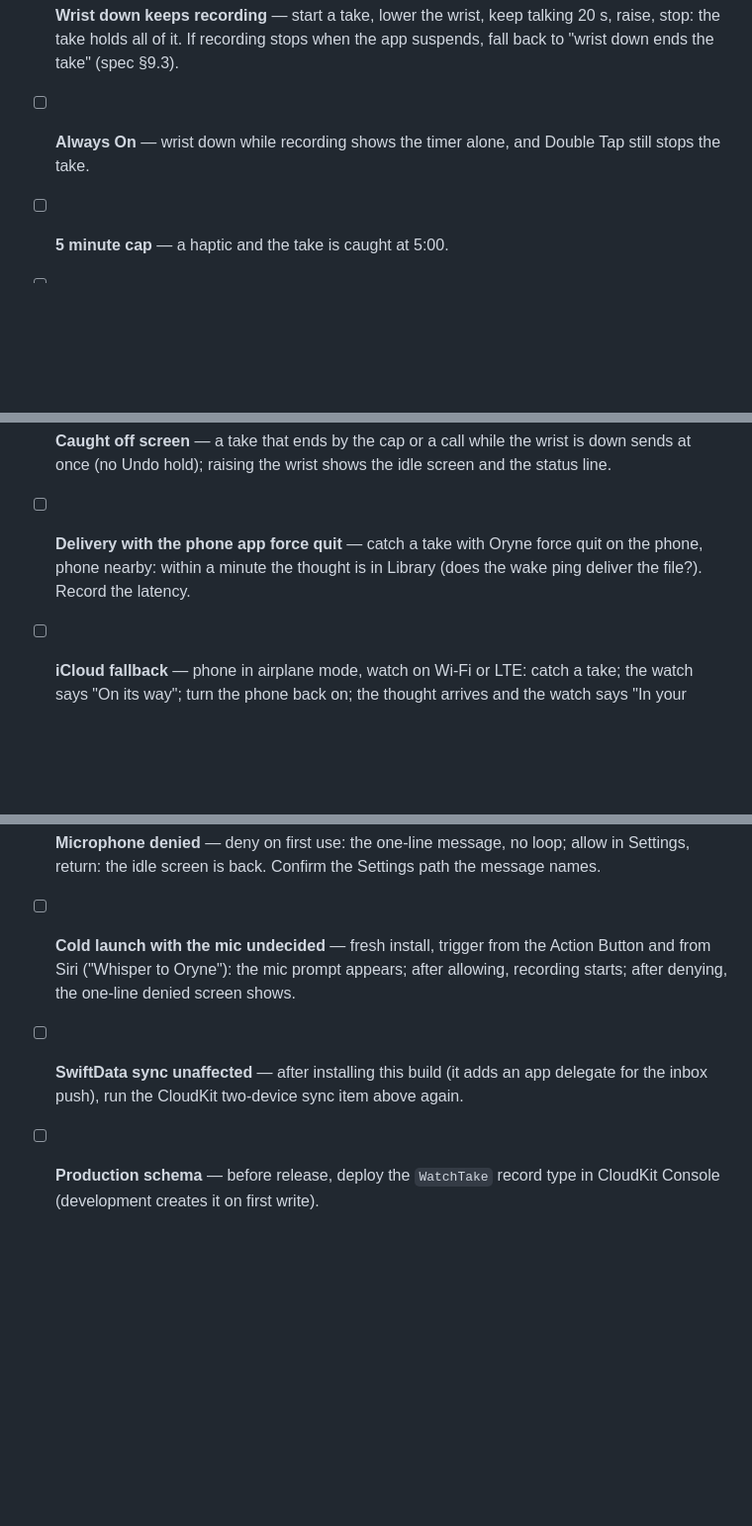
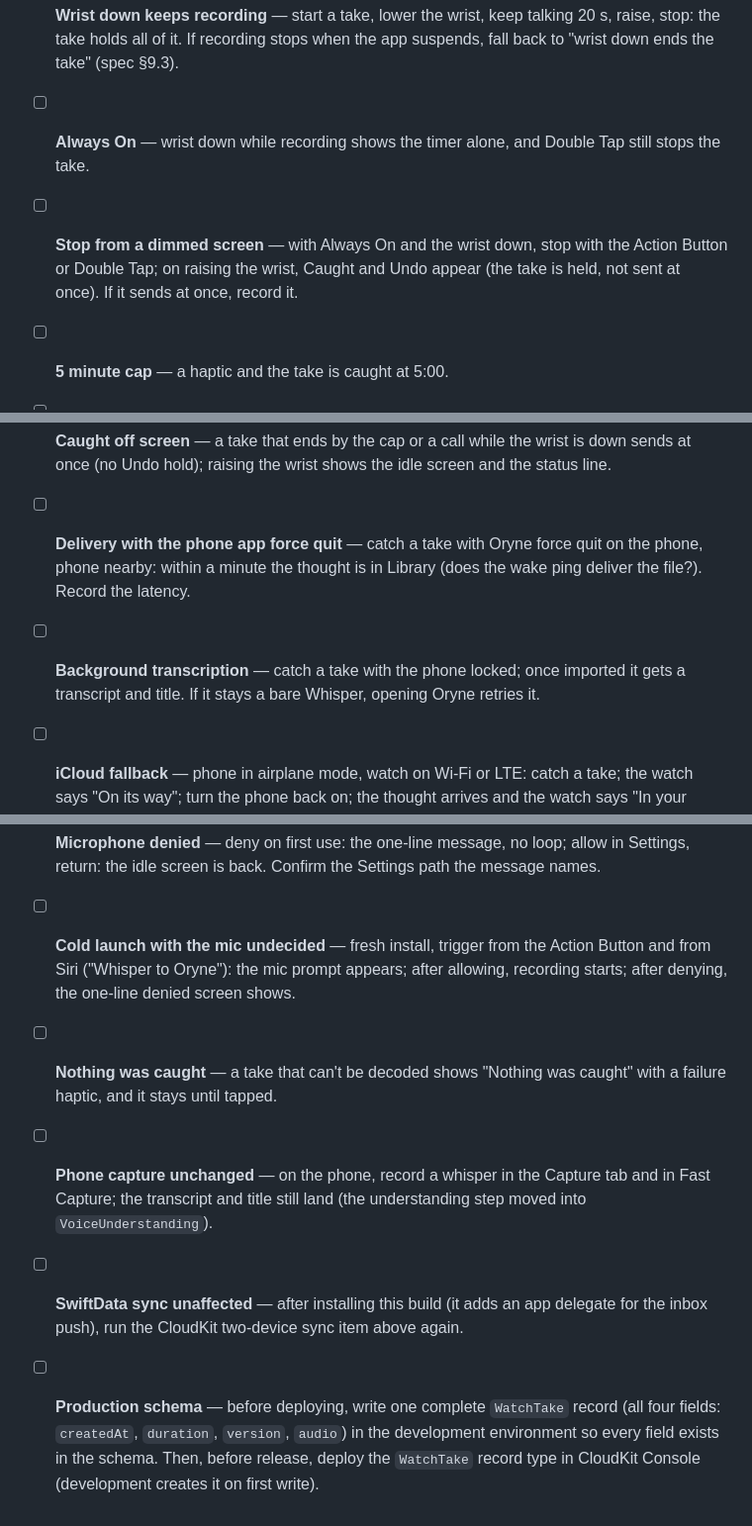
Before and after one commit to Malik1942/inspire-ocean, a Markdown page: docs/HARDWARE_CHECKLIST.md, 3 parts joined by grey strips. Shown at 99% size. Rendered like a GitHub page; blank space fills up the shorter version.

Commit message:
Watch: device checklist, known issues, and spec follow the final review
- Checklist: stop from a dimmed screen, phone capture unchanged, background
  transcription, Nothing was caught; the production schema item writes one
  complete WatchTake record first.
- Known issues: two paired iPhones on one Apple ID import duplicates; no
  privacy manifest yet.
- Spec: newest 200 confirmations, the wake ping runs an import pass, Nothing
  was caught stays until tapped, an off-screen catch sends at once.

```diff
--- a/docs/HARDWARE_CHECKLIST.md
+++ b/docs/HARDWARE_CHECKLIST.md
@@ -93,6 +93,10 @@ wrist-down recording.
   when the app suspends, fall back to "wrist down ends the take" (spec §9.3).
 - [ ] **Always On** — wrist down while recording shows the timer alone, and
   Double Tap still stops the take.
+- [ ] **Stop from a dimmed screen** — with Always On and the wrist down, stop
+  with the Action Button or Double Tap; on raising the wrist, Caught and Undo
+  appear (the take is held, not sent at once). If it sends at once, record
+  it.
 - [ ] **5 minute cap** — a haptic and the take is caught at 5:00.
 - [ ] **Call mid take** — a call ends and catches the take; no stuck screen.
 - [ ] **Interrupted take keeps its length** — a call or lost mic mid-take:
@@ -104,6 +108,9 @@ wrist-down recording.
 - [ ] **Delivery with the phone app force quit** — catch a take with Oryne
   force quit on the phone, phone nearby: within a minute the thought is in
   Library (does the wake ping deliver the file?). Record the latency.
+- [ ] **Background transcription** — catch a take with the phone locked; once
+  imported it gets a transcript and title. If it stays a bare Whisper,
+  opening Oryne retries it.
 - [ ] **iCloud fallback** — phone in airplane mode, watch on Wi-Fi or LTE:
   catch a take; the watch says "On its way"; turn the phone back on; the
   thought arrives and the watch says "In your Ocean" with its title.
@@ -125,8 +132,16 @@ wrist-down recording.
   the Action Button and from Siri ("Whisper to Oryne"): the mic prompt
   appears; after allowing, recording starts; after denying, the one-line
   denied screen shows.
+- [ ] **Nothing was caught** — a take that can't be decoded shows "Nothing was
+  caught" with a failure haptic, and it stays until tapped.
+- [ ] **Phone capture unchanged** — on the phone, record a whisper in the
+  Capture tab and in Fast Capture; the transcript and title still land (the
+  understanding step moved into `VoiceUnderstanding`).
 - [ ] **SwiftData sync unaffected** — after installing this build (it adds an
   app delegate for the inbox push), run the CloudKit two-device sync item
   above again.
-- [ ] **Production schema** — before release, deploy the `WatchTake` record
-  type in CloudKit Console (development creates it on first write).
+- [ ] **Production schema** — before deploying, write one complete
+  `WatchTake` record (all four fields: `createdAt`, `duration`, `version`,
+  `audio`) in the development environment so every field exists in the
+  schema. Then, before release, deploy the `WatchTake` record type in
+  CloudKit Console (development creates it on first write).
```
Also changed, not shown: docs/KNOWN_ISSUES.md (+6 -0 lines), 1 other file.
